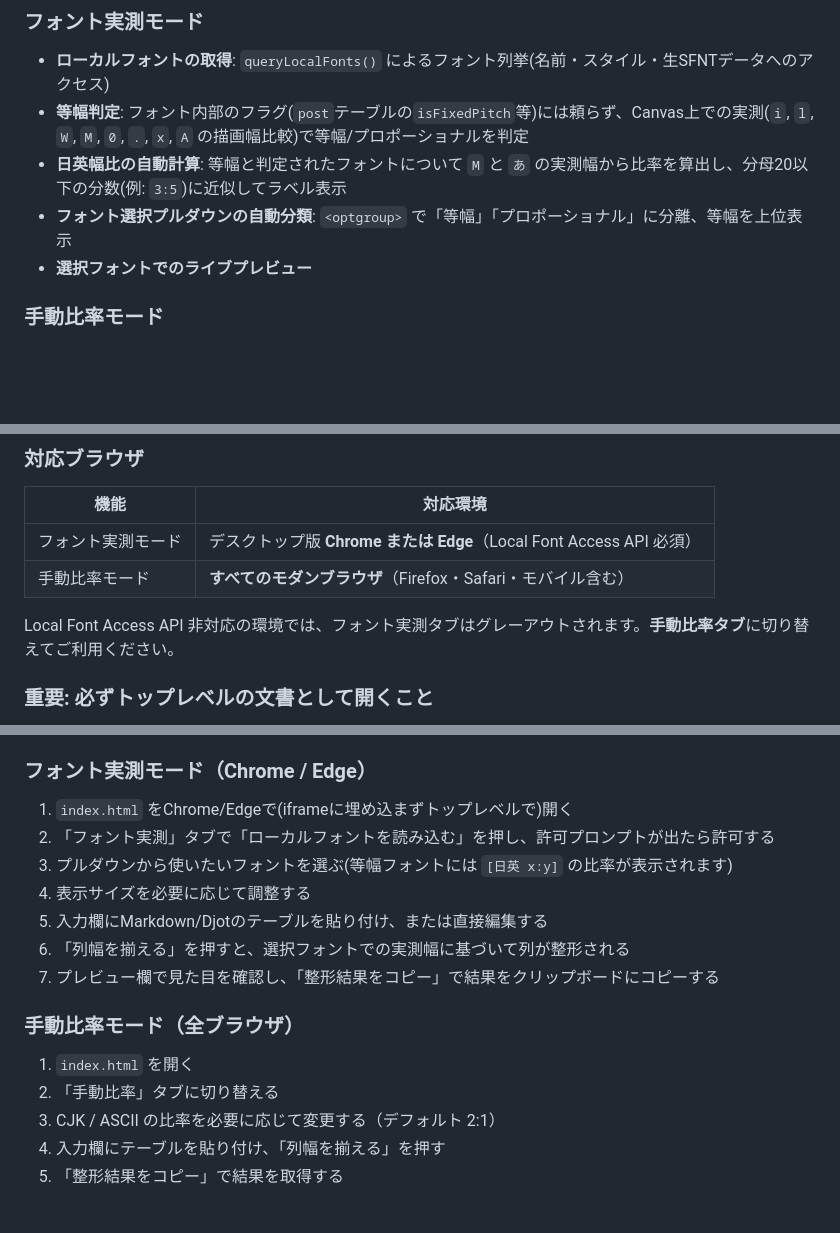
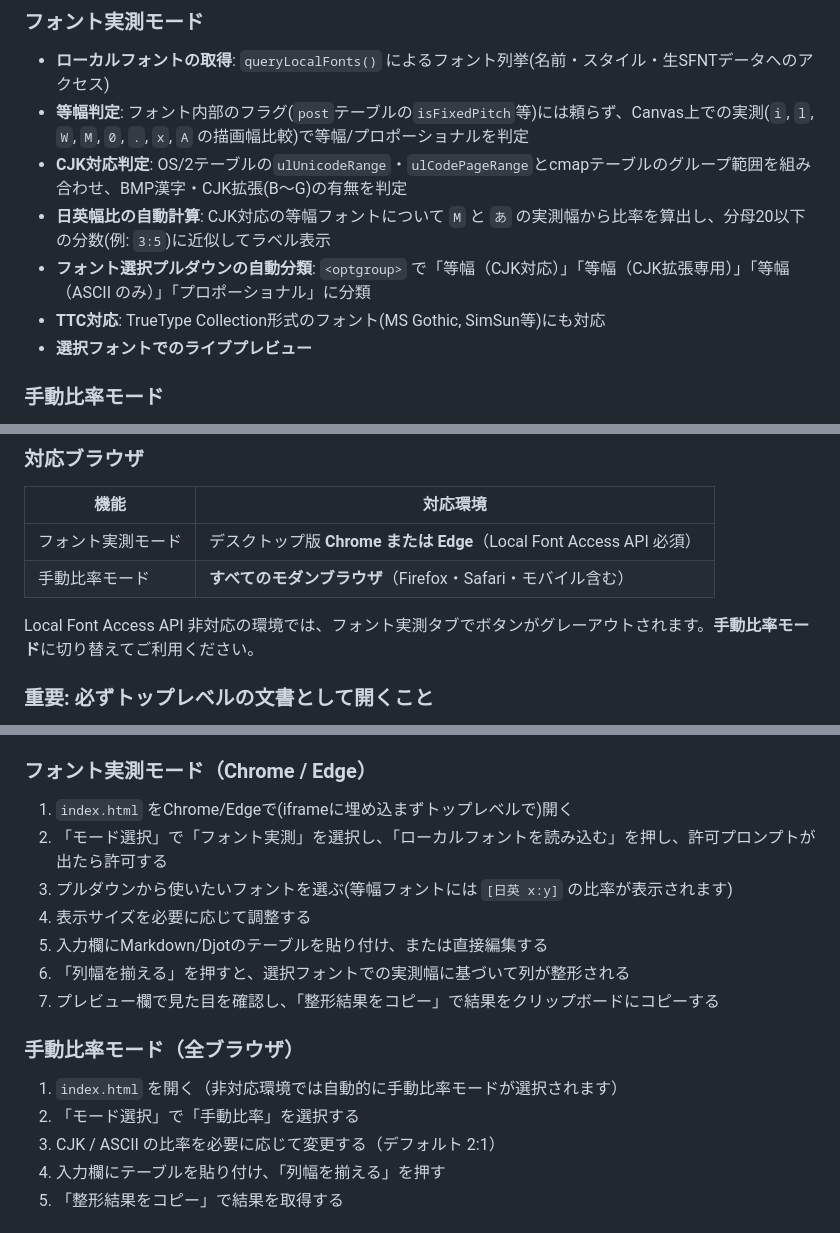
Before and after one commit to tksh/md-table-aligner, a Markdown page: README.md, 3 parts joined by grey strips. Rendered like a GitHub page; blank space fills up the shorter version.

```diff
--- a/README.md
+++ b/README.md
@@ -18,8 +18,10 @@
 
 - **ローカルフォントの取得**: `queryLocalFonts()` によるフォント列挙(名前・スタイル・生SFNTデータへのアクセス)
 - **等幅判定**: フォント内部のフラグ(`post`テーブルの`isFixedPitch`等)には頼らず、Canvas上での実測(`i`, `l`, `W`, `M`, `0`, `.`, `x`, `A` の描画幅比較)で等幅/プロポーショナルを判定
-- **日英幅比の自動計算**: 等幅と判定されたフォントについて `M` と `あ` の実測幅から比率を算出し、分母20以下の分数(例: `3:5`)に近似してラベル表示
-- **フォント選択プルダウンの自動分類**: `<optgroup>` で「等幅」「プロポーショナル」に分離、等幅を上位表示
+- **CJK対応判定**: OS/2テーブルの`ulUnicodeRange`・`ulCodePageRange`とcmapテーブルのグループ範囲を組み合わせ、BMP漢字・CJK拡張(B〜G)の有無を判定
+- **日英幅比の自動計算**: CJK対応の等幅フォントについて `M` と `あ` の実測幅から比率を算出し、分母20以下の分数(例: `3:5`)に近似してラベル表示
+- **フォント選択プルダウンの自動分類**: `<optgroup>` で「等幅（CJK対応）」「等幅（CJK拡張専用）」「等幅（ASCII のみ）」「プロポーショナル」に分類
+- **TTC対応**: TrueType Collection形式のフォント(MS Gothic, SimSun等)にも対応
 - **選択フォントでのライブプレビュー**
 
 ### 手動比率モード
@@ -44,7 +46,7 @@
 | フォント実測モード | デスクトップ版 **Chrome または Edge**（Local Font Access API 必須） |
 | 手動比率モード | **すべてのモダンブラウザ**（Firefox・Safari・モバイル含む） |
 
-Local Font Access API 非対応の環境では、フォント実測タブはグレーアウトされます。**手動比率タブ**に切り替えてご利用ください。
+Local Font Access API 非対応の環境では、フォント実測タブでボタンがグレーアウトされます。**手動比率モード**に切り替えてご利用ください。
 
 ### 重要: 必ずトップレベルの文書として開くこと
 
@@ -71,7 +73,7 @@ Local Font Access API 非対応の環境では、フォント実測タブはグ
 ### フォント実測モード（Chrome / Edge）
 
 1. `index.html` をChrome/Edgeで(iframeに埋め込まずトップレベルで)開く
-2. 「フォント実測」タブで「ローカルフォントを読み込む」を押し、許可プロンプトが出たら許可する
+2. 「モード選択」で「フォント実測」を選択し、「ローカルフォントを読み込む」を押し、許可プロンプトが出たら許可する
 3. プルダウンから使いたいフォントを選ぶ(等幅フォントには `[日英 x:y]` の比率が表示されます)
 4. 表示サイズを必要に応じて調整する
 5. 入力欄にMarkdown/Djotのテーブルを貼り付け、または直接編集する
@@ -80,8 +82,8 @@ Local Font Access API 非対応の環境では、フォント実測タブはグ
 
 ### 手動比率モード（全ブラウザ）
 
-1. `index.html` を開く
-2. 「手動比率」タブに切り替える
+1. `index.html` を開く（非対応環境では自動的に手動比率モードが選択されます）
+2. 「モード選択」で「手動比率」を選択する
 3. CJK / ASCII の比率を必要に応じて変更する（デフォルト 2:1）
 4. 入力欄にテーブルを貼り付け、「列幅を揃える」を押す
 5. 「整形結果をコピー」で結果を取得する
```
Also changed, not shown: ARCHITECTURE.md (+29 -4 lines).
